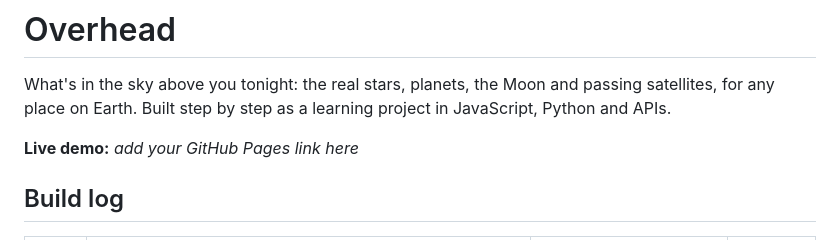
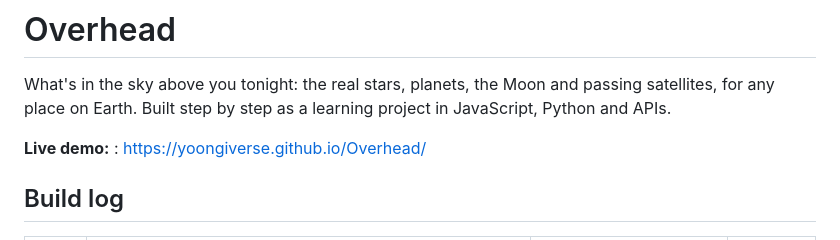
Before and after one commit to yoongiverse/Overhead, a Markdown page: README.md, the part around the change. Drawn GitHub-style.

Commit message:
Update live demo link in README.md

```diff
--- a/README.md
+++ b/README.md
@@ -2,7 +2,7 @@
 
 What's in the sky above you tonight: the real stars, planets, the Moon and passing satellites, for any place on Earth. Built step by step as a learning project in JavaScript, Python and APIs.
 
-**Live demo:** _add your GitHub Pages link here_
+**Live demo:** : https://yoongiverse.github.io/Overhead/
 
 ## Build log
 
```
